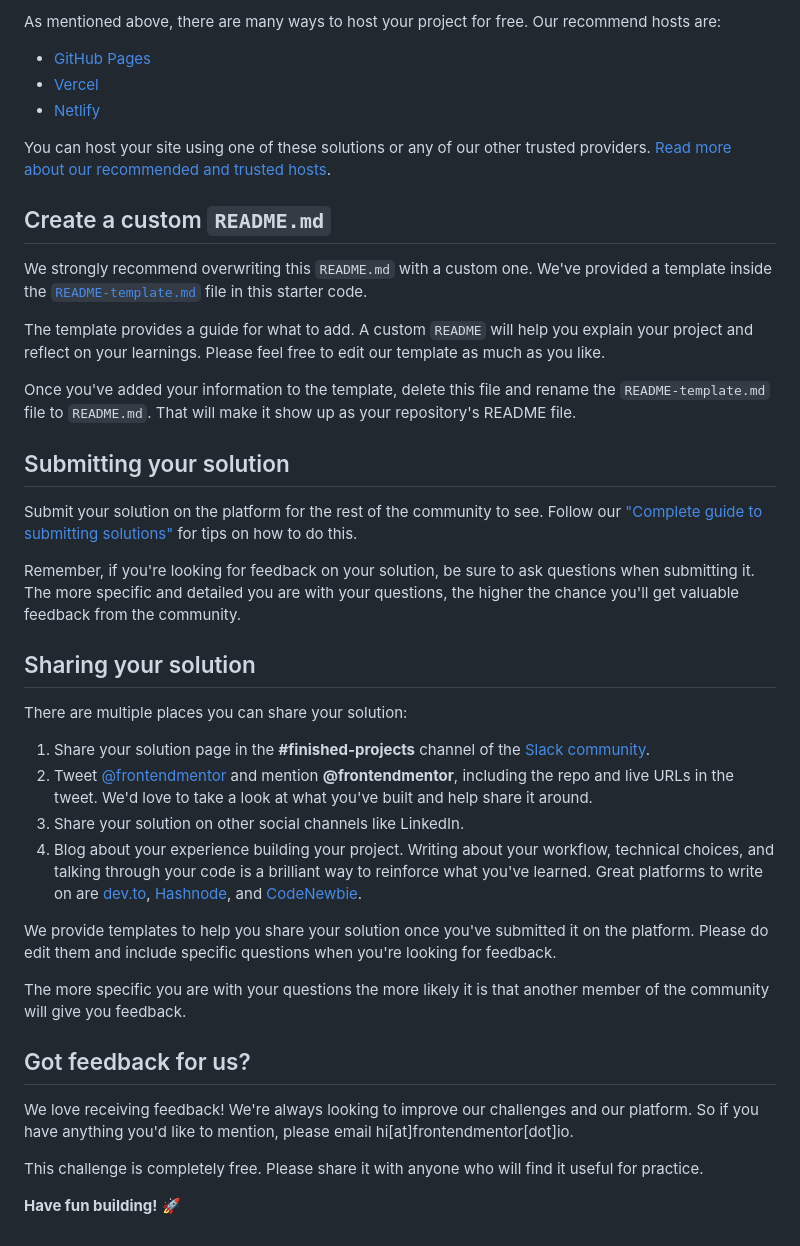
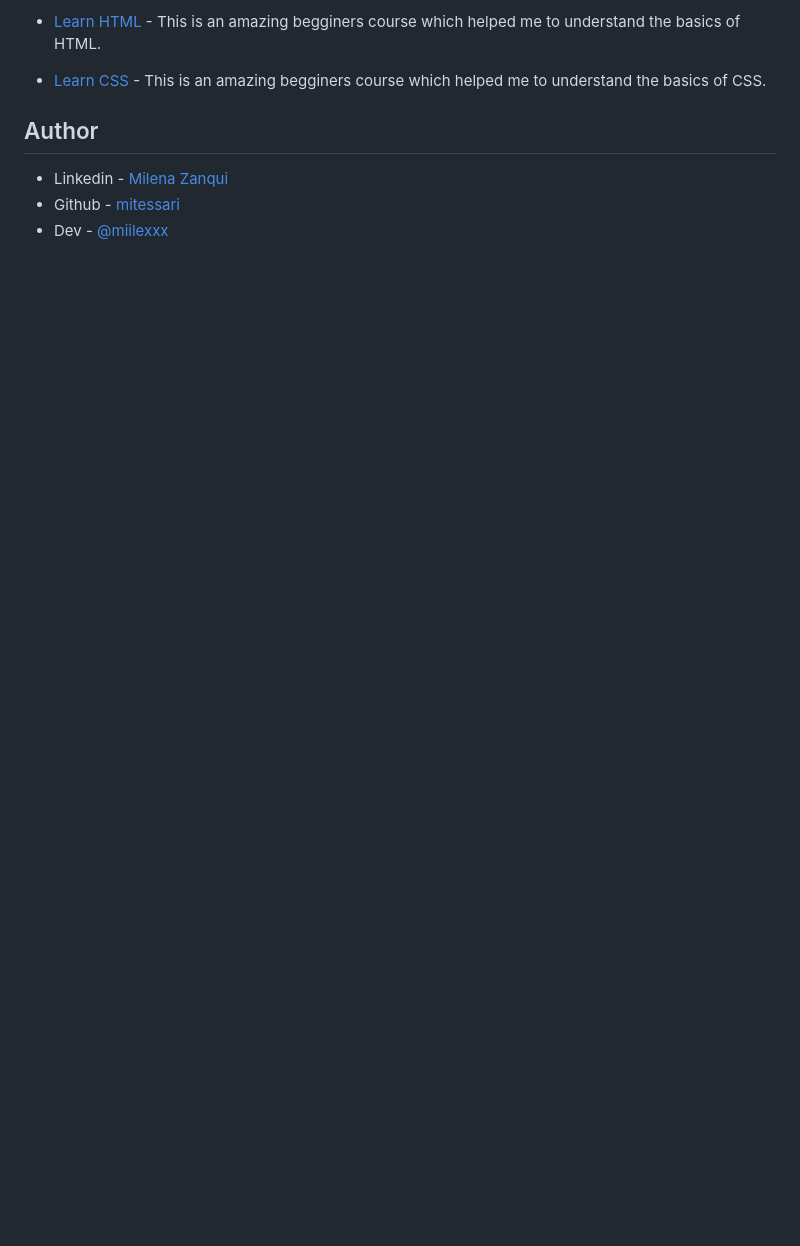
Before and after one commit to mitessari/QRCode, a Markdown page: README.md, the part around the change printed below. Rendered like a GitHub page; blank space fills up the shorter version.

```diff
--- a/README.md
+++ b/README.md
@@ -45,43 +62,10 @@ Feel free to use any workflow that you feel comfortable with. Below is a suggest
 
-As mentioned above, there are many ways to host your project for free. Our recommend hosts are:
+- [Learn HTML](https://www.codecademy.com/enrolled/courses/learn-html) - This is an amazing begginers course which helped me to understand the basics of HTML.
 
-- [GitHub Pages](https://pages.github.com/)
-- [Vercel](https://vercel.com/)
-- [Netlify](https://www.netlify.com/)
+- [Learn CSS](https://www.codecademy.com/enrolled/courses/learn-css) - This is an amazing begginers course which helped me to understand the basics of CSS.
 
-You can host your site using one of these solutions or any of our other trusted providers. [Read more about our recommended and trusted hosts](https://medium.com/frontend-mentor/frontend-mentor-trusted-hosting-providers-bf000dfebe).
+## Author
 
-## Create a custom `README.md`
-
-We strongly recommend overwriting this `README.md` with a custom one. We've provided a template inside the [`README-template.md`](./README-template.md) file in this starter code.
-
-The template provides a guide for what to add. A custom `README` will help you explain your project and reflect on your learnings. Please feel free to edit our template as much as you like.
-
-Once you've added your information to the template, delete this file and rename the `README-template.md` file to `README.md`. That will make it show up as your repository's README file.
-
-## Submitting your solution
-
-Submit your solution on the platform for the rest of the community to see. Follow our ["Complete guide to submitting solutions"](https://medium.com/frontend-mentor/a-complete-guide-to-submitting-solutions-on-frontend-mentor-ac6384162248) for tips on how to do this.
-
-Remember, if you're looking for feedback on your solution, be sure to ask questions when submitting it. The more specific and detailed you are with your questions, the higher the chance you'll get valuable feedback from the community.
-
-## Sharing your solution
-
-There are multiple places you can share your solution:
-
-1. Share your solution page in the **#finished-projects** channel of the [Slack community](https://www.frontendmentor.io/slack).
-2. Tweet [@frontendmentor](https://twitter.com/frontendmentor) and mention **@frontendmentor**, including the repo and live URLs in the tweet. We'd love to take a look at what you've built and help share it around.
-3. Share your solution on other social channels like LinkedIn.
-4. Blog about your experience building your project. Writing about your workflow, technical choices, and talking through your code is a brilliant way to reinforce what you've learned. Great platforms to write on are [dev.to](https://dev.to/), [Hashnode](https://hashnode.com/), and [CodeNewbie](https://community.codenewbie.org/).
-
-We provide templates to help you share your solution once you've submitted it on the platform. Please do edit them and include specific questions when you're looking for feedback.
-
-The more specific you are with your questions the more likely it is that another member of the community will give you feedback.
-
-## Got feedback for us?
-
-We love receiving feedback! We're always looking to improve our challenges and our platform. So if you have anything you'd like to mention, please email hi[at]frontendmentor[dot]io.
-
-This challenge is completely free. Please share it with anyone who will find it useful for practice.
-
-**Have fun building!** 🚀
+- Linkedin - [Milena Zanqui](https://www.linkedin.com/in/milena-zanqui-328b17269/)
+- Github - [mitessari](https://github.com/mitessari)
+- Dev - [@miilexxx](https://dev.to/miilexxx)
```
Also changed, not shown: other parts of README.md (+42 -25 lines), README-template.md (deleted, +0 -103 lines), style-guide.md (deleted, +0 -26 lines), images/Screenshot 2023-08-25 220826.png (added), 1 other file.
